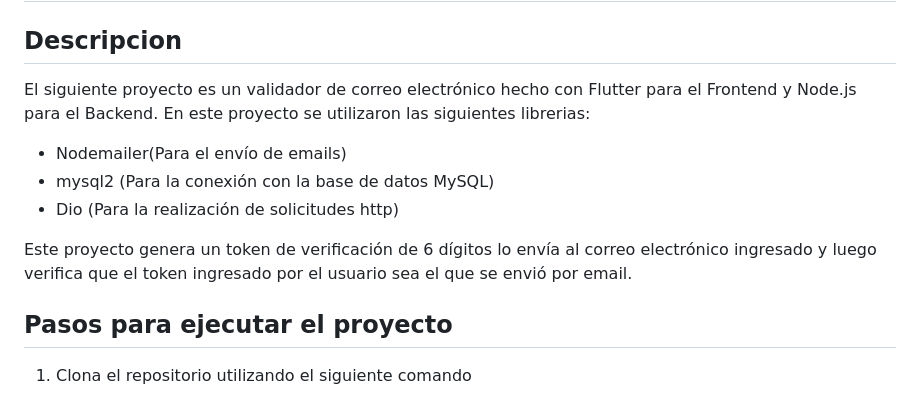
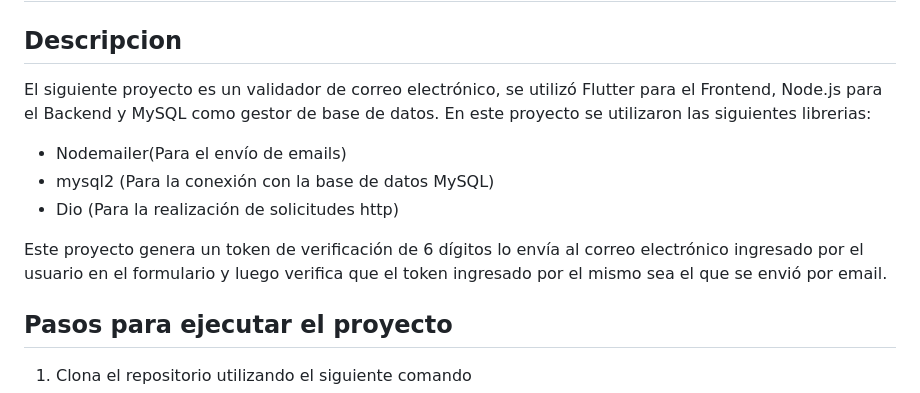
Before and after one commit to juanjmorelos/flutter_node_otp_validator, a Markdown page: README.md, the part around the change. Drawn GitHub-style.

```diff
--- a/README.md
+++ b/README.md
@@ -1,13 +1,13 @@
 # OTP VALIDATOR
 
 ## Descripcion
-El siguiente proyecto es un validador de correo electrónico hecho con Flutter para el Frontend y Node.js para el Backend. En este proyecto se utilizaron las siguientes librerias:
+El siguiente proyecto es un validador de correo electrónico, se utilizó Flutter para el Frontend, Node.js para el Backend y MySQL como gestor de base de datos. En este proyecto se utilizaron las siguientes librerias:
 
 - Nodemailer(Para el envío de emails)
 - mysql2 (Para la conexión con la base de datos MySQL)
 - Dio (Para la realización de solicitudes http)
 
-Este proyecto genera un token de verificación de 6 dígitos lo envía al correo electrónico ingresado y luego verifica que el token ingresado por el usuario sea el que se envió por email.
+Este proyecto genera un token de verificación de 6 dígitos lo envía al correo electrónico ingresado por el usuario en el formulario y luego verifica que el token ingresado por el mismo sea el que se envió por email.
 
 ## Pasos para ejecutar el proyecto
 1. Clona el repositorio utilizando el siguiente comando
```
